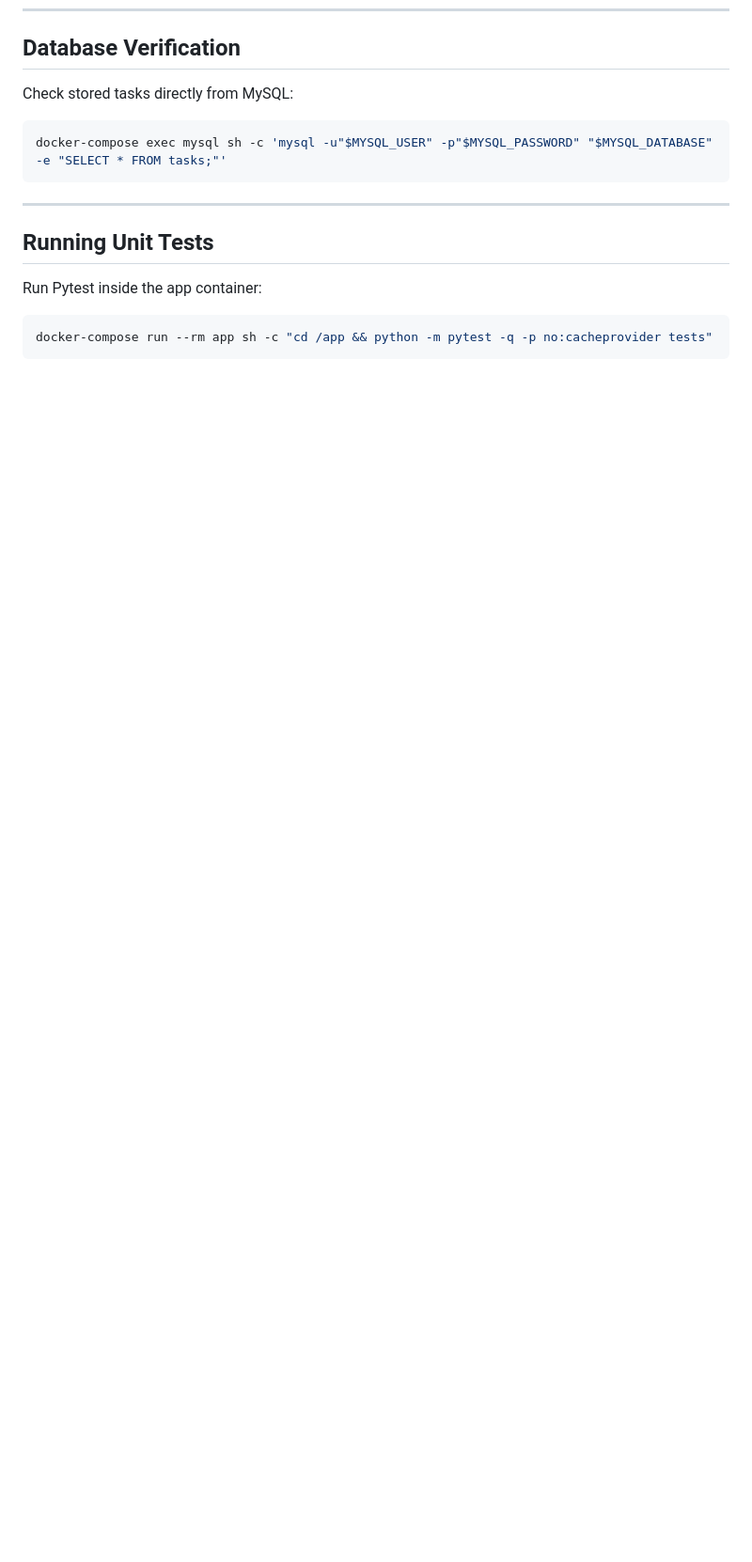
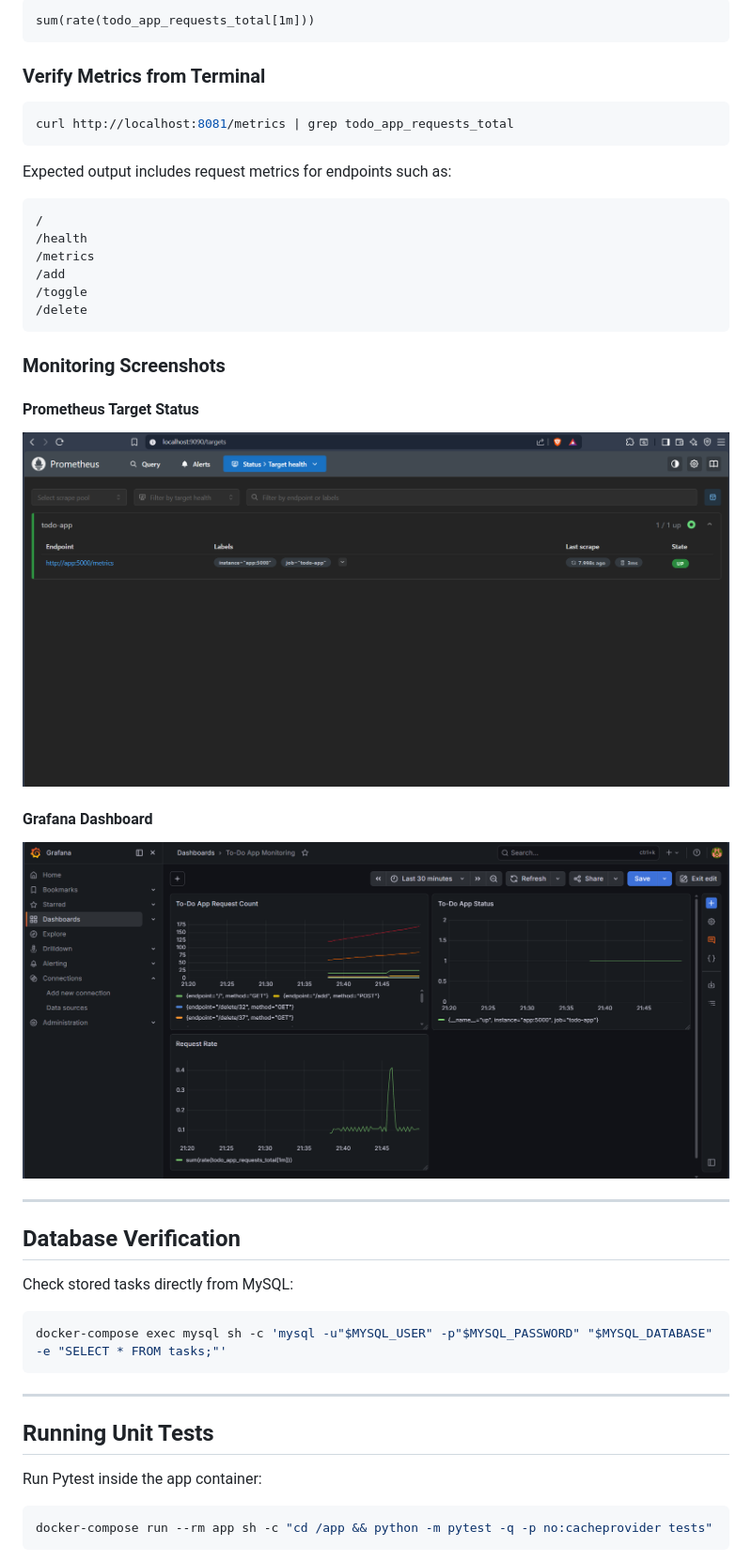
Before and after one commit to jayvaisakh/todo-app, a Markdown page: README.md, the part around one of its changes. Shown at 94% size. GitHub-like rendering; pictures changed too: screenshots/grafana-dashboard.png (added), screenshots/prometheus-targets.png (added); blank space fills up the shorter version.

````diff
--- a/README.md
+++ b/README.md
@@ -349,3 +489,36 @@ Expected output:
+```promql
+sum(rate(todo_app_requests_total[1m]))
+```
+
+### Verify Metrics from Terminal
+
+```bash
+curl http://localhost:8081/metrics | grep todo_app_requests_total
+```
+
+Expected output includes request metrics for endpoints such as:
+
+```text
+/
+/health
+/metrics
+/add
+/toggle
+/delete
+```
+
+### Monitoring Screenshots
+
+#### Prometheus Target Status
+
+![Prometheus Targets](screenshots/prometheus-targets.png)
+
+#### Grafana Dashboard
+
+![Grafana Dashboard](screenshots/grafana-dashboard.png)
+
+---
+
 ## Database Verification
 
 Check stored tasks directly from MySQL:
````
Also changed, not shown: other parts of README.md (+302 -12 lines), screenshots/docker-compose-ps.png, 5 other files.
